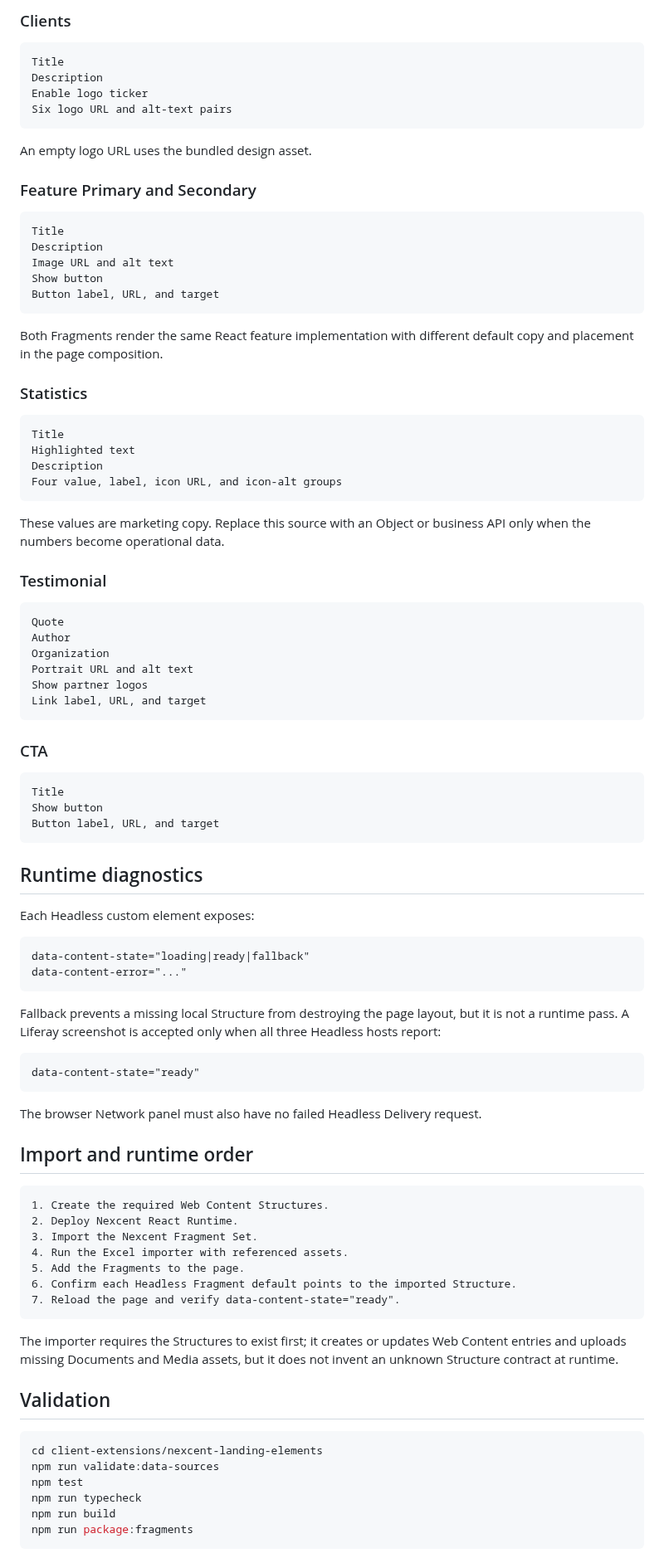
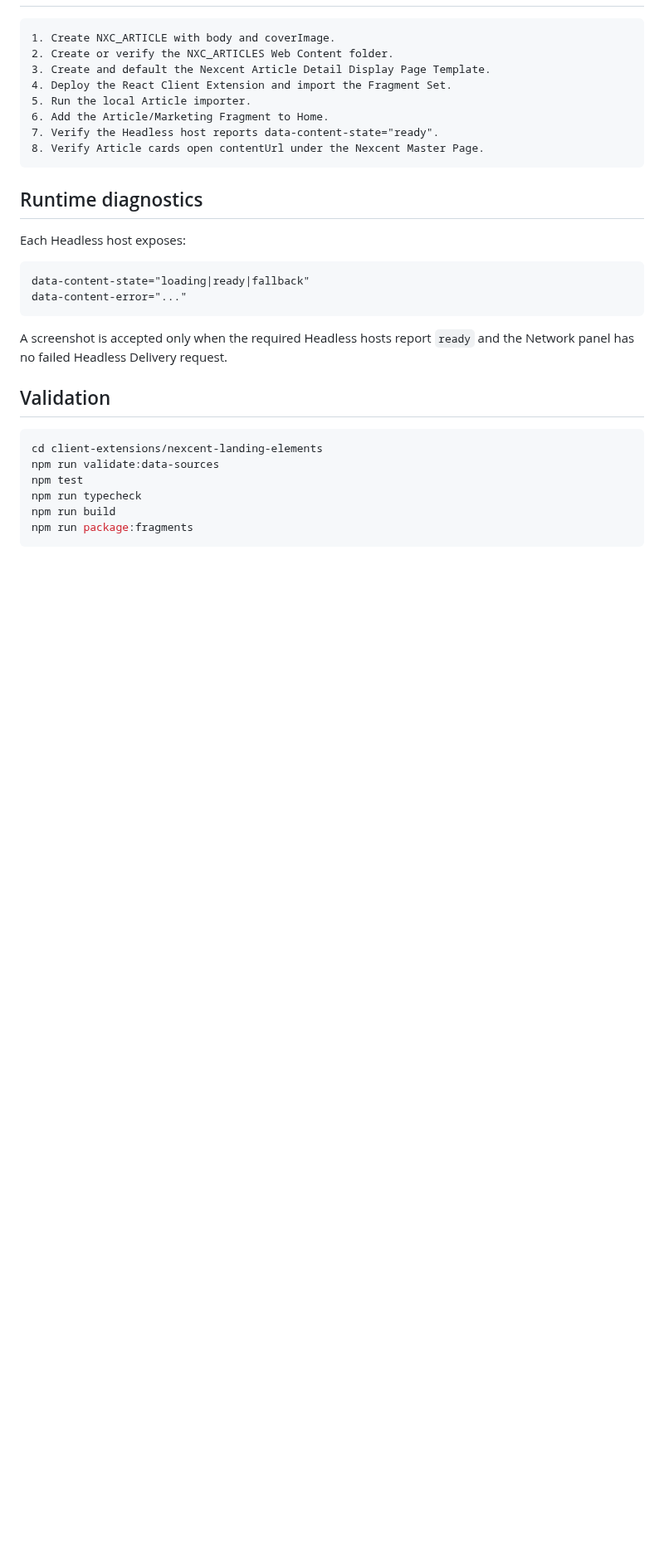
Before and after one commit to hungtvb/liferay-mini, a Markdown page: docs/master-track/body-data-sources.md, the part around one of its changes. Shown at 83% size. Drawn GitHub-style; blank space fills up the shorter version.

Commit message:
docs(frontend): replace Community Card with Article contract

````diff
--- a/docs/master-track/body-data-sources.md
+++ b/docs/master-track/body-data-sources.md
@@ -203,92 +153,23 @@ as React props.
-### Clients
-
-```text
-Title
-Description
-Enable logo ticker
-Six logo URL and alt-text pairs
-```
-
-An empty logo URL uses the bundled design asset.
-
-### Feature Primary and Secondary
-
-```text
-Title
-Description
-Image URL and alt text
-Show button
-Button label, URL, and target
-```
-
-Both Fragments render the same React feature implementation with different
-default copy and placement in the page composition.
-
-### Statistics
-
-```text
-Title
-Highlighted text
-Description
-Four value, label, icon URL, and icon-alt groups
-```
-
-These values are marketing copy. Replace this source with an Object or business
-API only when the numbers become operational data.
-
-### Testimonial
-
-```text
-Quote
-Author
-Organization
-Portrait URL and alt text
-Show partner logos
-Link label, URL, and target
-```
-
-### CTA
-
-```text
-Title
-Show button
-Button label, URL, and target
+1. Create NXC_ARTICLE with body and coverImage.
+2. Create or verify the NXC_ARTICLES Web Content folder.
+3. Create and default the Nexcent Article Detail Display Page Template.
+4. Deploy the React Client Extension and import the Fragment Set.
+5. Run the local Article importer.
+6. Add the Article/Marketing Fragment to Home.
+7. Verify the Headless host reports data-content-state="ready".
+8. Verify Article cards open contentUrl under the Nexcent Master Page.
 ```
 
 ## Runtime diagnostics
 
-Each Headless custom element exposes:
+Each Headless host exposes:
 
 ```text
 data-content-state="loading|ready|fallback"
 data-content-error="..."
 ```
 
-Fallback prevents a missing local Structure from destroying the page layout, but
-it is not a runtime pass. A Liferay screenshot is accepted only when all three
-Headless hosts report:
-
-```text
-data-content-state="ready"
-```
-
-The browser Network panel must also have no failed Headless Delivery request.
-
-## Import and runtime order
-
-```text
-1. Create the required Web Content Structures.
-2. Deploy Nexcent React Runtime.
-3. Import the Nexcent Fragment Set.
-4. Run the Excel importer with referenced assets.
-5. Add the Fragments to the page.
-6. Confirm each Headless Fragment default points to the imported Structure.
-7. Reload the page and verify data-content-state="ready".
-```
-
-The importer requires the Structures to exist first; it creates or updates Web
-Content entries and uploads missing Documents and Media assets, but it does not
-invent an unknown Structure contract at runtime.
+A screenshot is accepted only when the required Headless hosts report `ready` and the Network panel has no failed Headless Delivery request.
 
 ## Validation
 
````
Also changed, not shown: other parts of docs/master-track/body-data-sources.md (+89 -147 lines).
